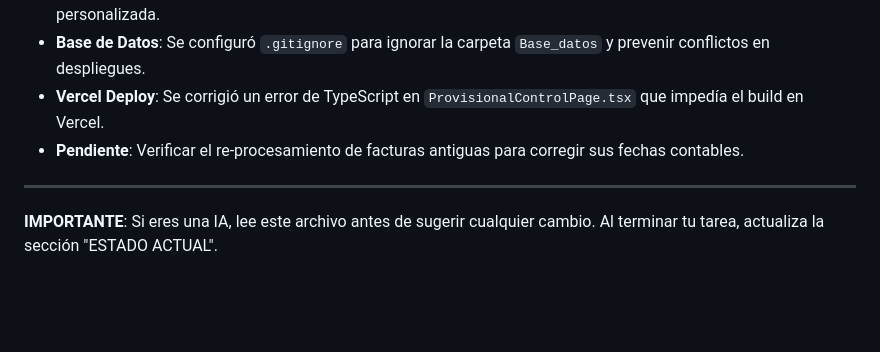
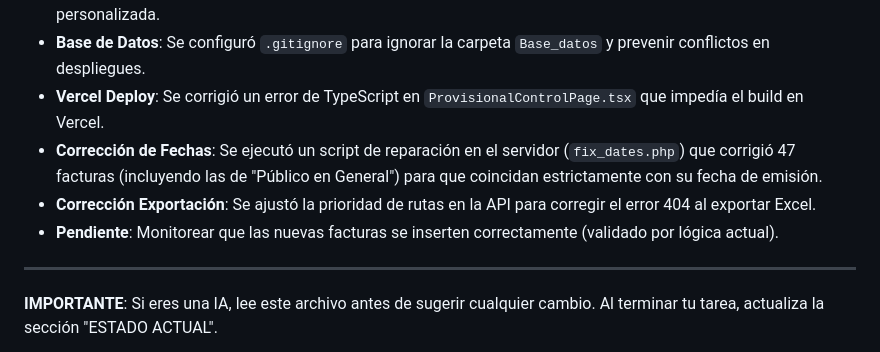
Before and after one commit to uSoloMid/Fiscalio, a Markdown page: CONTEXTO_GENERAL.md, the part around the change. GitHub-like rendering; blank space fills up the shorter version.

Commit message:
Update CONTEXTO with fix dates script results and export route fix

```diff
--- a/CONTEXTO_GENERAL.md
+++ b/CONTEXTO_GENERAL.md
@@ -38,7 +38,9 @@ Cada vez que realices un cambio en el backend (`sat-api`), debes seguir este flu
 - **Exportación Excel**: Se implementó la funcionalidad de exportar facturas a Excel con selección de columnas personalizada.
 - **Base de Datos**: Se configuró `.gitignore` para ignorar la carpeta `Base_datos` y prevenir conflictos en despliegues.
 - **Vercel Deploy**: Se corrigió un error de TypeScript en `ProvisionalControlPage.tsx` que impedía el build en Vercel.
-- **Pendiente**: Verificar el re-procesamiento de facturas antiguas para corregir sus fechas contables.
+- **Corrección de Fechas**: Se ejecutó un script de reparación en el servidor (`fix_dates.php`) que corrigió 47 facturas (incluyendo las de "Público en General") para que coincidan estrictamente con su fecha de emisión.
+- **Corrección Exportación**: Se ajustó la prioridad de rutas en la API para corregir el error 404 al exportar Excel.
+- **Pendiente**: Monitorear que las nuevas facturas se inserten correctamente (validado por lógica actual).
 
 ---
 **IMPORTANTE**: Si eres una IA, lee este archivo antes de sugerir cualquier cambio. Al terminar tu tarea, actualiza la sección "ESTADO ACTUAL".
```
